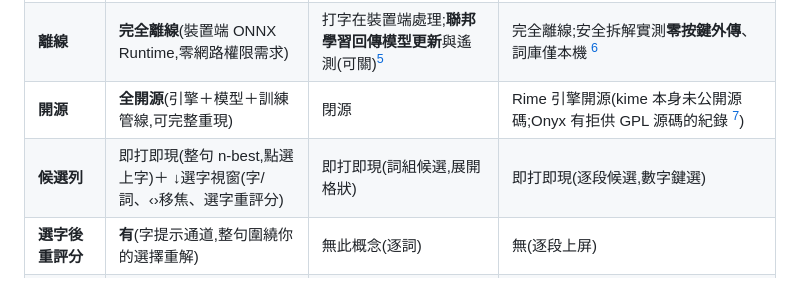
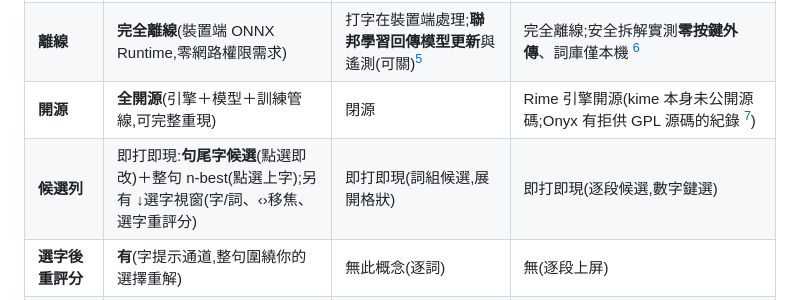
Before and after one commit to vieenrose/sloth-zhuyin-linux, a Markdown page: docs/COMPARISON.md, the part around the change. GitHub-like rendering.

```diff
--- a/docs/COMPARISON.md
+++ b/docs/COMPARISON.md
@@ -13,7 +13,7 @@ Android 11, arm64）。
 | **模型/詞庫大小** | **4.9 MB**(int8 ONNX,無損) | APK ~73–81 MB [^gb2];注音語言包大小未公開 | APK ~75 MB(全引擎);注音詞典源檔 ~1.8 MB [^rime2] |
 | **離線** | **完全離線**(裝置端 ONNX Runtime,零網路權限需求) | 打字在裝置端處理;**聯邦學習回傳模型更新**與遙測(可關)[^gb3] | 完全離線;安全拆解實測**零按鍵外傳**、詞庫僅本機 [^kime1] |
 | **開源** | **全開源**(引擎＋模型＋訓練管線,可完整重現) | 閉源 | Rime 引擎開源(kime 本身未公開源碼;Onyx 有拒供 GPL 源碼的紀錄 [^kime2]) |
-| **候選列** | 即打即現(整句 n-best,點選上字)＋ ↓選字視窗(字/詞、‹›移焦、選字重評分) | 即打即現(詞組候選,展開格狀) | 即打即現(逐段候選,數字鍵選) |
+| **候選列** | 即打即現:**句尾字候選**(點選即改)＋整句 n-best(點選上字);另有 ↓選字視窗(字/詞、‹›移焦、選字重評分) | 即打即現(詞組候選,展開格狀) | 即打即現(逐段候選,數字鍵選) |
 | **選字後重評分** | **有**(字提示通道,整句圍繞你的選擇重解) | 無此概念(逐詞) | 無(逐段上屏) |
 | **免聲調** | 有(模型靠語境消歧,70%) | 有(省略聲調=全聲調比對)[^gb4] | 有(schema 支援省聲調)[^rime3] |
 | **打錯自動修正** | 有(模型評分的編輯距離 1 修復) | 有(ML 自動修正) | 無(需正確音節) |
```
Also changed, not shown: README.en.md (+1 -1 lines), README.md (+1 -1 lines), docs/android-boox-demo-v5.gif (deleted), docs/android-boox-demo-v6.gif (added), 5 other files.
